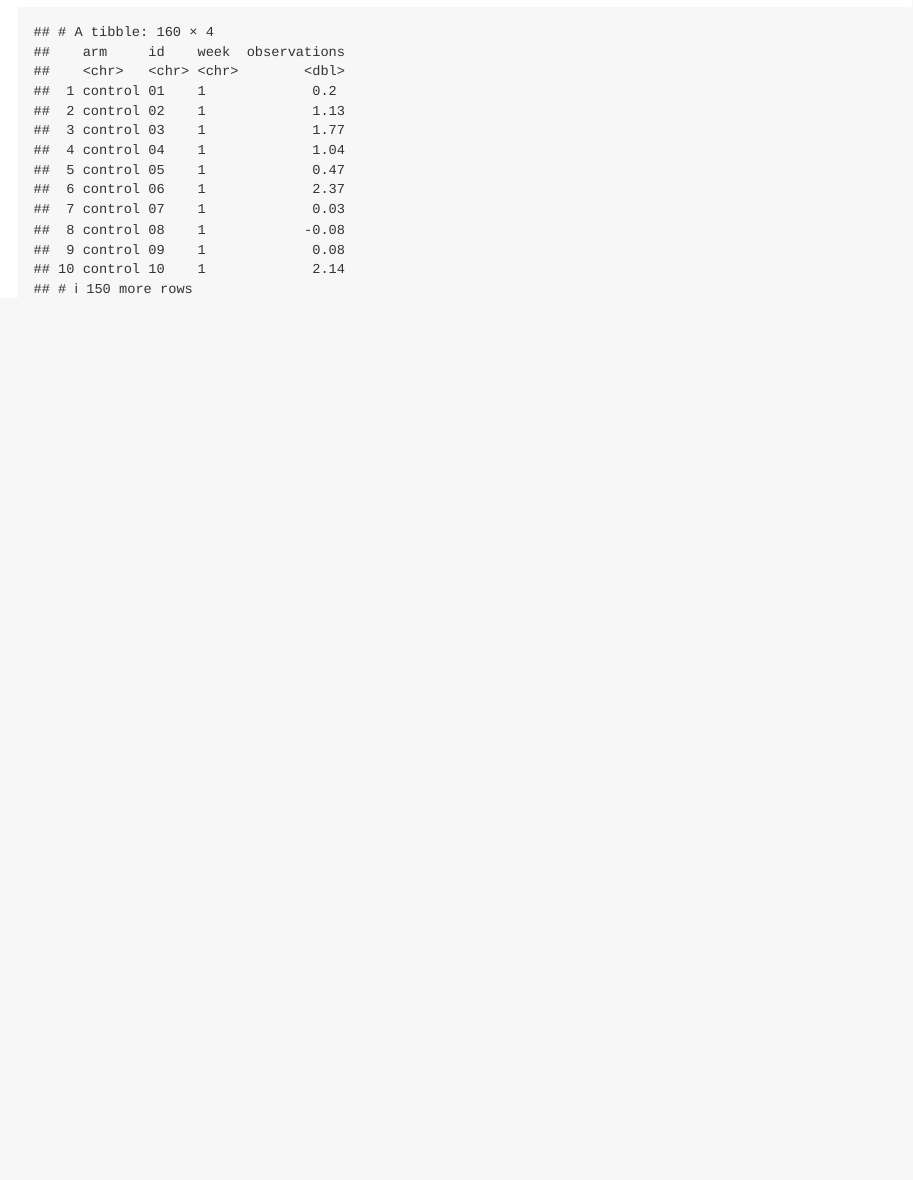
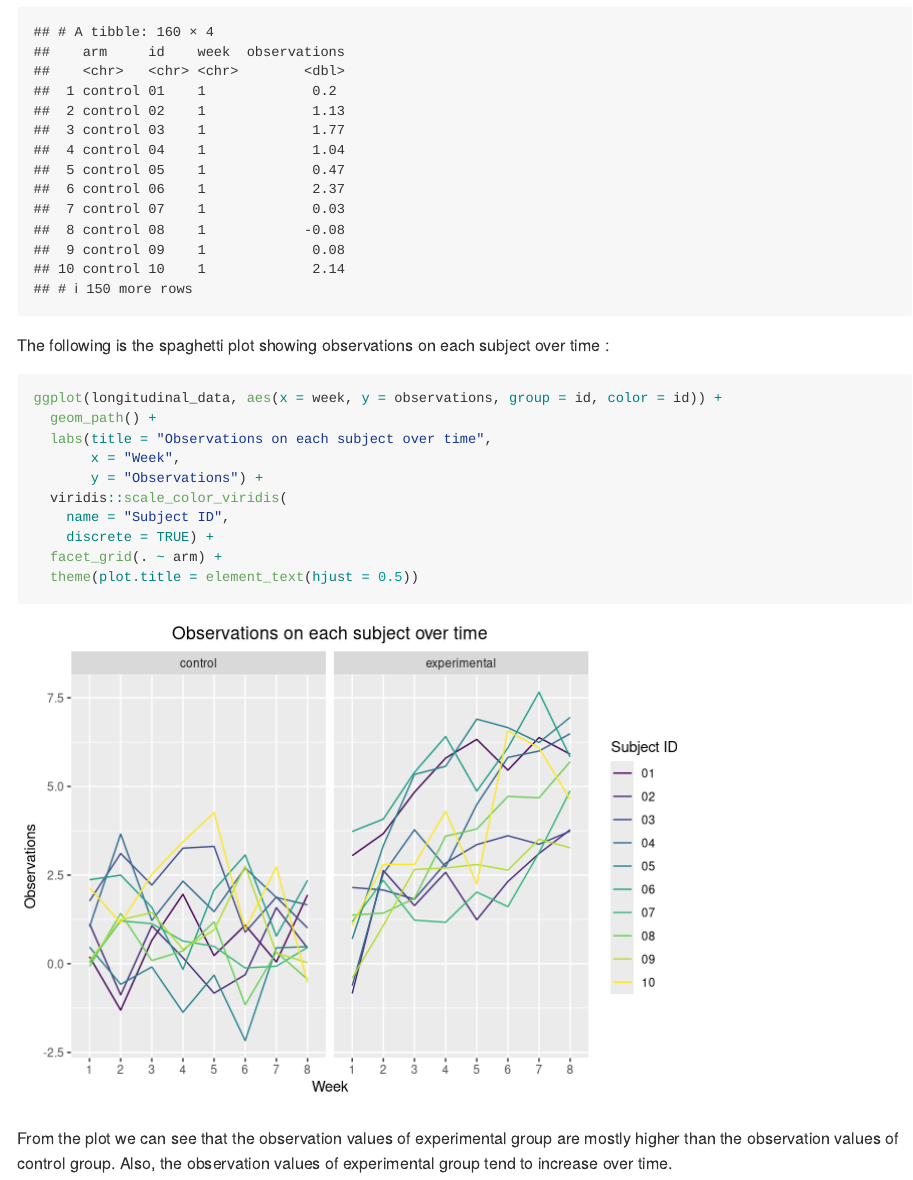
Before and after one commit to sy2825/p8105_hw5_sy2825, an R Markdown document (p8105_hw5_sy2825.Rmd): the page in a window 1100 px wide, from 770 px down. Rendered offline with R 4.5, knitr and Pandoc, with nearby package versions; column names are cleaned by a stand-in for the janitor package.

Commit message:
made spaghetti plot

````diff
--- a/p8105_hw5_sy2825.Rmd
+++ b/p8105_hw5_sy2825.Rmd
@@ -34,3 +34,21 @@ longitudinal_data = tibble(name = str_replace(file_names, ".csv", "")) %>%
 
 longitudinal_data
 ```
+
+The following is the spaghetti plot showing observations on each subject over time :
+
+```{r longitudinal_data_plot}
+
+ggplot(longitudinal_data, aes(x = week, y = observations, group = id, color = id)) +
+  geom_path() +
+  labs(title = "Observations on each subject over time",
+       x = "Week",
+       y = "Observations") +
+  viridis::scale_color_viridis(
+    name = "Subject ID",
+    discrete = TRUE) +
+  facet_grid(. ~ arm) +
+  theme(plot.title = element_text(hjust = 0.5))
+```
+
+From the plot we can see that the observation values of experimental group are mostly higher than the observation values of control group. Also, the observation values of experimental group tend to increase over time.
````
Also changed, not shown: p8105_hw5_sy2825.md, p8105_hw5_sy2825.Rmd (2 more changed lines), 1 other file.
